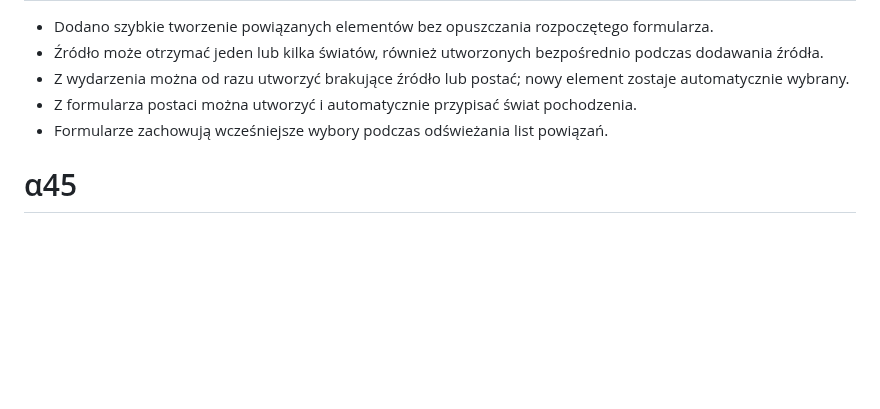
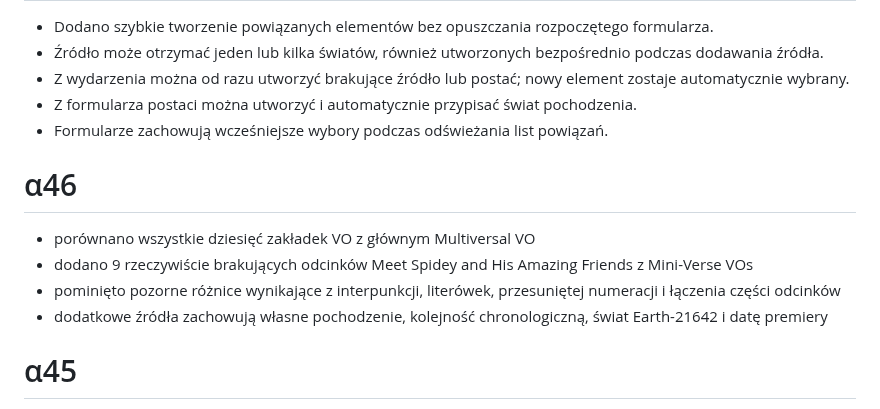
Before and after one commit to hominicus1/Chronizo, a Markdown page: CHANGELOG.md, the part around the change. Rendered like a GitHub page; blank space fills up the shorter version.

Commit message:
Chronizo α46: include unique subsidiary VO sources

```diff
--- a/CHANGELOG.md
+++ b/CHANGELOG.md
@@ -234,6 +234,13 @@
 - Z formularza postaci można utworzyć i automatycznie przypisać świat pochodzenia.
 - Formularze zachowują wcześniejsze wybory podczas odświeżania list powiązań.
 
+# α46
+
+- porównano wszystkie dziesięć zakładek VO z głównym Multiversal VO
+- dodano 9 rzeczywiście brakujących odcinków Meet Spidey and His Amazing Friends z Mini-Verse VOs
+- pominięto pozorne różnice wynikające z interpunkcji, literówek, przesuniętej numeracji i łączenia części odcinków
+- dodatkowe źródła zachowują własne pochodzenie, kolejność chronologiczną, świat Earth-21642 i datę premiery
+
 # α45
 
 - pełny audyt potwierdził kompletność paczek: 834 źródła Extended VO i 3273 źródła Multiversal VO
```
